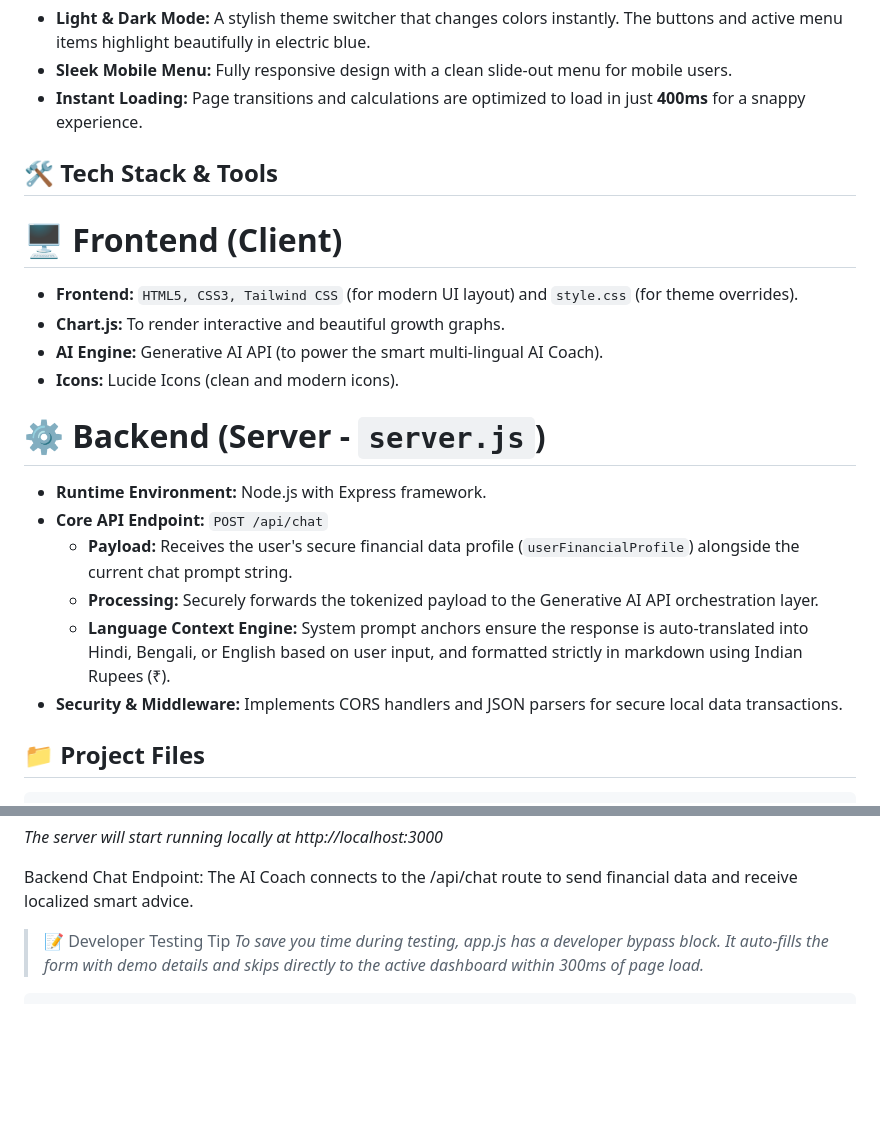
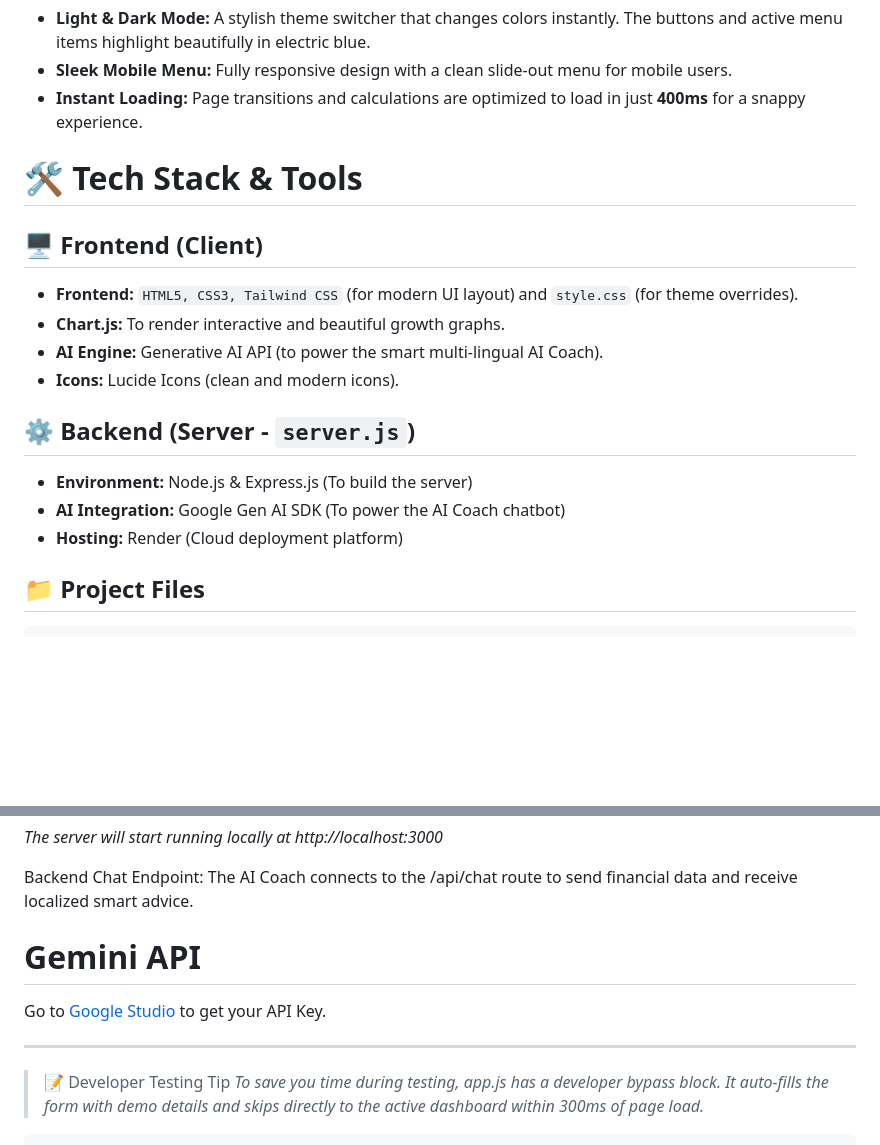
Before and after one commit to ArixenX/Prospera-backend, a Markdown page: README.md, 2 parts joined by grey strips. GitHub-like rendering; blank space fills up the shorter version.

```diff
--- a/README.md
+++ b/README.md
@@ -30,21 +30,17 @@ Unlike ordinary calculators that show fake graphs, Prospera AI tells you the hon
 
 
 
-## 🛠️ Tech Stack & Tools
-# 🖥️ Frontend (Client)
+# 🛠️ Tech Stack & Tools
+## 🖥️ Frontend (Client)
 * **Frontend:** `HTML5, CSS3, Tailwind CSS` (for modern UI layout) and `style.css` (for theme overrides).
 * **Chart.js:** To render interactive and beautiful growth graphs.
 * **AI Engine:** Generative AI API (to power the smart multi-lingual AI Coach).
 * **Icons:** Lucide Icons (clean and modern icons).
 
-# ⚙️ Backend (Server - `server.js`)
-* **Runtime Environment:** Node.js with Express framework.
-* **Core API Endpoint:** `POST /api/chat`
-  * **Payload:** Receives the user's secure financial data profile (`userFinancialProfile`) alongside the current chat prompt string.
-  * **Processing:** Securely forwards the tokenized payload to the Generative AI API orchestration layer.
-  * **Language Context Engine:** System prompt anchors ensure the response is auto-translated into Hindi, Bengali, or English based on user input, and formatted strictly in markdown using Indian Rupees (₹).
-* **Security & Middleware:** Implements CORS handlers and JSON parsers for secure local data transactions.
-
+## ⚙️ Backend (Server - `server.js`)
+* **Environment:** Node.js & Express.js (To build the server)
+* **AI Integration:** Google Gen AI SDK (To power the AI Coach chatbot)
+* **Hosting:** Render (Cloud deployment platform)
 
 
 
@@ -74,6 +70,11 @@ _The server will start running locally at http://localhost:3000_
 
 Backend Chat Endpoint:
 The AI Coach connects to the /api/chat route to send financial data and receive localized smart advice.
+
+# Gemini API
+Go to [Google Studio](https://aistudio.google.com/) to get your API Key.
+
+---
 
 >📝 Developer Testing Tip
 _To save you time during testing, app.js has a developer bypass block. It auto-fills the form with demo details and skips directly to the active dashboard within 300ms of page load._
```
